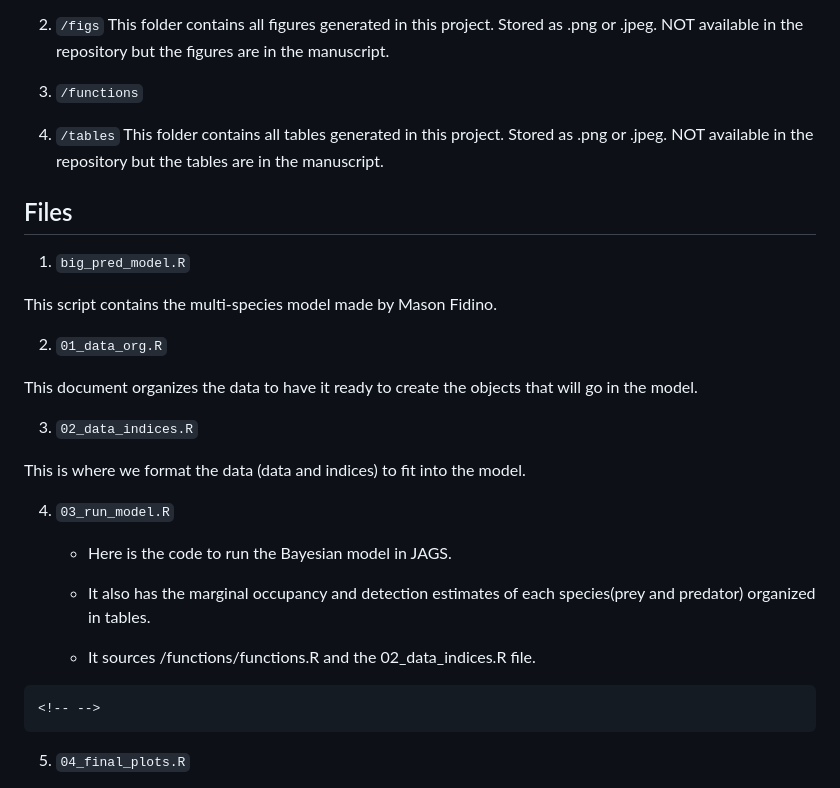
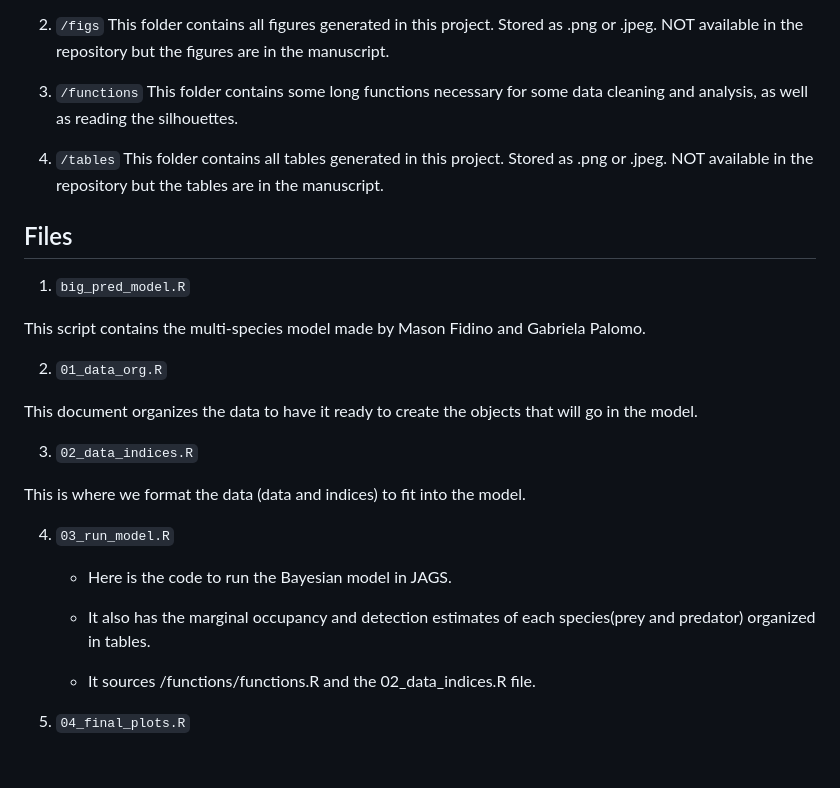
Before and after one commit to GabsPalomo/Lagomorphs-coyotes-Kansas, a Markdown page: README.md, the part around the change. Rendered like a GitHub page; blank space fills up the shorter version.

Commit message:
Fixed missing elements in README

````diff
--- a/README.md
+++ b/README.md
@@ -29,7 +29,7 @@ The Bayesian model took several weeks to run, but I saved the output in a .rds f
 
 2.  `/figs` This folder contains all figures generated in this project. Stored as .png or .jpeg. NOT available in the repository but the figures are in the manuscript.
 
-3.  `/functions`
+3.  `/functions` This folder contains some long functions necessary for some data cleaning and analysis, as well as reading the silhouettes.
 
 4.  `/tables` This folder contains all tables generated in this project. Stored as .png or .jpeg. NOT available in the repository but the tables are in the manuscript.
 
@@ -37,7 +37,7 @@ The Bayesian model took several weeks to run, but I saved the output in a .rds f
 
 1.  `big_pred_model.R`
 
-This script contains the multi-species model made by Mason Fidino.
+This script contains the multi-species model made by Mason Fidino and Gabriela Palomo.
 
 2.  `01_data_org.R`
 
@@ -48,15 +48,13 @@ This document organizes the data to have it ready to create the objects that wil
 This is where we format the data (data and indices) to fit into the model.
 
 4.  `03_run_model.R`
+
     -   Here is the code to run the Bayesian model in JAGS.
 
     -   It also has the marginal occupancy and detection estimates of each species(prey and predator) organized in tables.
 
     -   It sources /functions/functions.R and the 02_data_indices.R file.
 
-```{=html}
-<!-- -->
-```
 5.  `04_final_plots.R`
 
 This is where I coded the predictions and final graphs. It sources the results of the Bayesian analysis from the document 2022_09_15_fit.rds
````
